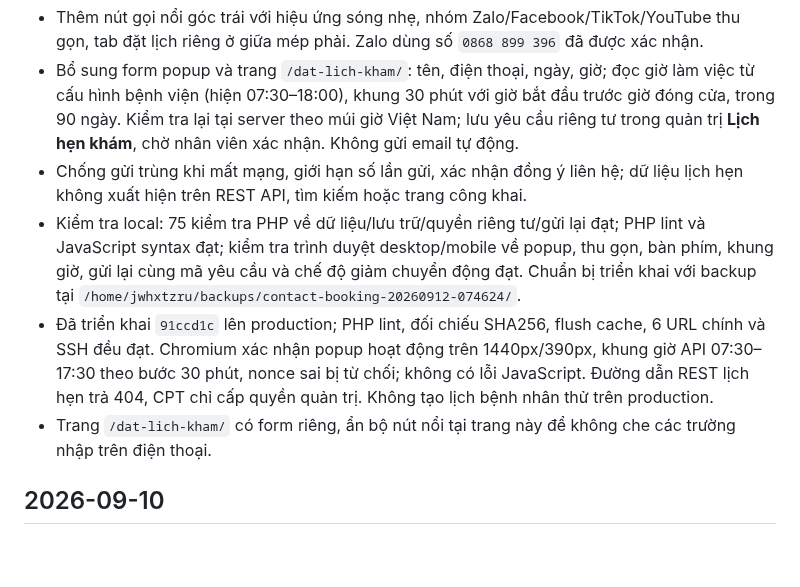
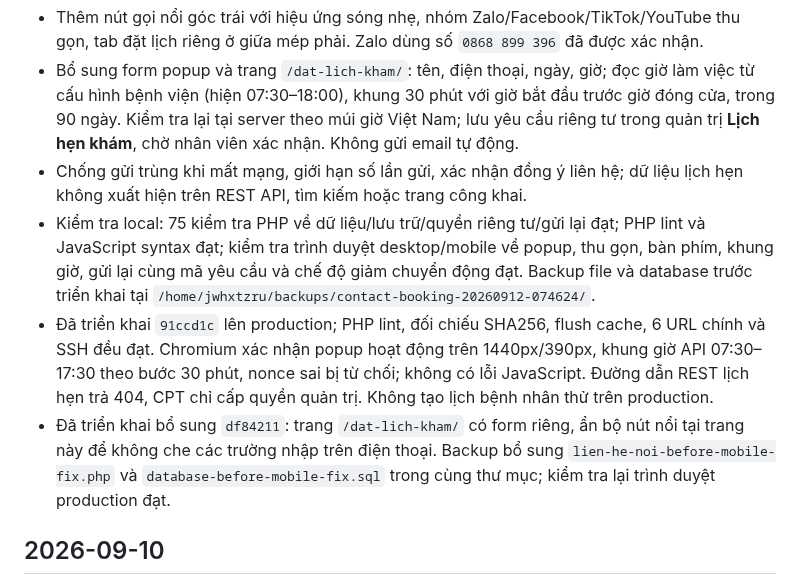
Before and after one commit to minhtienlove-tech/mathanoibacninh-ops, a Markdown page: docs/CHANGELOG.md, the part around the change. Drawn GitHub-style; blank space fills up the shorter version.

Commit message:
docs: finalize contact and booking deployment record

```diff
--- a/docs/CHANGELOG.md
+++ b/docs/CHANGELOG.md
@@ -5,9 +5,9 @@
 - Thêm nút gọi nổi góc trái với hiệu ứng sóng nhẹ, nhóm Zalo/Facebook/TikTok/YouTube thu gọn, tab đặt lịch riêng ở giữa mép phải. Zalo dùng số `0868 899 396` đã được xác nhận.
 - Bổ sung form popup và trang `/dat-lich-kham/`: tên, điện thoại, ngày, giờ; đọc giờ làm việc từ cấu hình bệnh viện (hiện 07:30–18:00), khung 30 phút với giờ bắt đầu trước giờ đóng cửa, trong 90 ngày. Kiểm tra lại tại server theo múi giờ Việt Nam; lưu yêu cầu riêng tư trong quản trị **Lịch hẹn khám**, chờ nhân viên xác nhận. Không gửi email tự động.
 - Chống gửi trùng khi mất mạng, giới hạn số lần gửi, xác nhận đồng ý liên hệ; dữ liệu lịch hẹn không xuất hiện trên REST API, tìm kiếm hoặc trang công khai.
-- Kiểm tra local: 75 kiểm tra PHP về dữ liệu/lưu trữ/quyền riêng tư/gửi lại đạt; PHP lint và JavaScript syntax đạt; kiểm tra trình duyệt desktop/mobile về popup, thu gọn, bàn phím, khung giờ, gửi lại cùng mã yêu cầu và chế độ giảm chuyển động đạt. Chuẩn bị triển khai với backup tại `/home/jwhxtzru/backups/contact-booking-20260912-074624/`.
+- Kiểm tra local: 75 kiểm tra PHP về dữ liệu/lưu trữ/quyền riêng tư/gửi lại đạt; PHP lint và JavaScript syntax đạt; kiểm tra trình duyệt desktop/mobile về popup, thu gọn, bàn phím, khung giờ, gửi lại cùng mã yêu cầu và chế độ giảm chuyển động đạt. Backup file và database trước triển khai tại `/home/jwhxtzru/backups/contact-booking-20260912-074624/`.
 - Đã triển khai `91ccd1c` lên production; PHP lint, đối chiếu SHA256, flush cache, 6 URL chính và SSH đều đạt. Chromium xác nhận popup hoạt động trên 1440px/390px, khung giờ API 07:30–17:30 theo bước 30 phút, nonce sai bị từ chối; không có lỗi JavaScript. Đường dẫn REST lịch hẹn trả 404, CPT chỉ cấp quyền quản trị. Không tạo lịch bệnh nhân thử trên production.
-- Trang `/dat-lich-kham/` có form riêng, ẩn bộ nút nổi tại trang này để không che các trường nhập trên điện thoại.
+- Đã triển khai bổ sung `df84211`: trang `/dat-lich-kham/` có form riêng, ẩn bộ nút nổi tại trang này để không che các trường nhập trên điện thoại. Backup bổ sung `lien-he-noi-before-mobile-fix.php` và `database-before-mobile-fix.sql` trong cùng thư mục; kiểm tra lại trình duyệt production đạt.
 
 ## 2026-09-10
 
```
